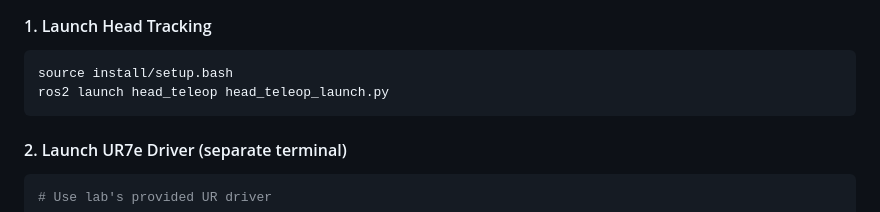
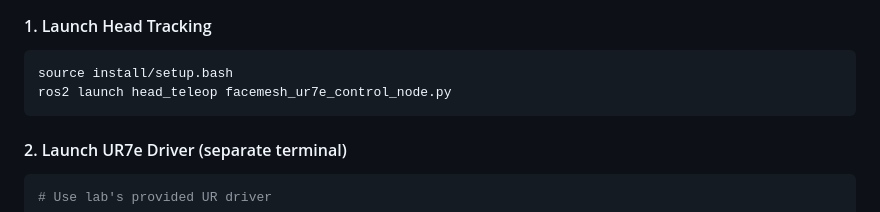
Before and after one commit to pranavmeraga/eecs106a-final-project, a Markdown page: README.md, the part around the change. Drawn GitHub-style.

Commit message:
Update README cmnd to run

````diff
--- a/README.md
+++ b/README.md
@@ -90,7 +90,7 @@ python facemesh_preview.py --camera 1
 #### 1. Launch Head Tracking
 ```bash
 source install/setup.bash
-ros2 launch head_teleop head_teleop_launch.py
+ros2 launch head_teleop facemesh_ur7e_control_node.py
 ```
 
 #### 2. Launch UR7e Driver (separate terminal)
````
